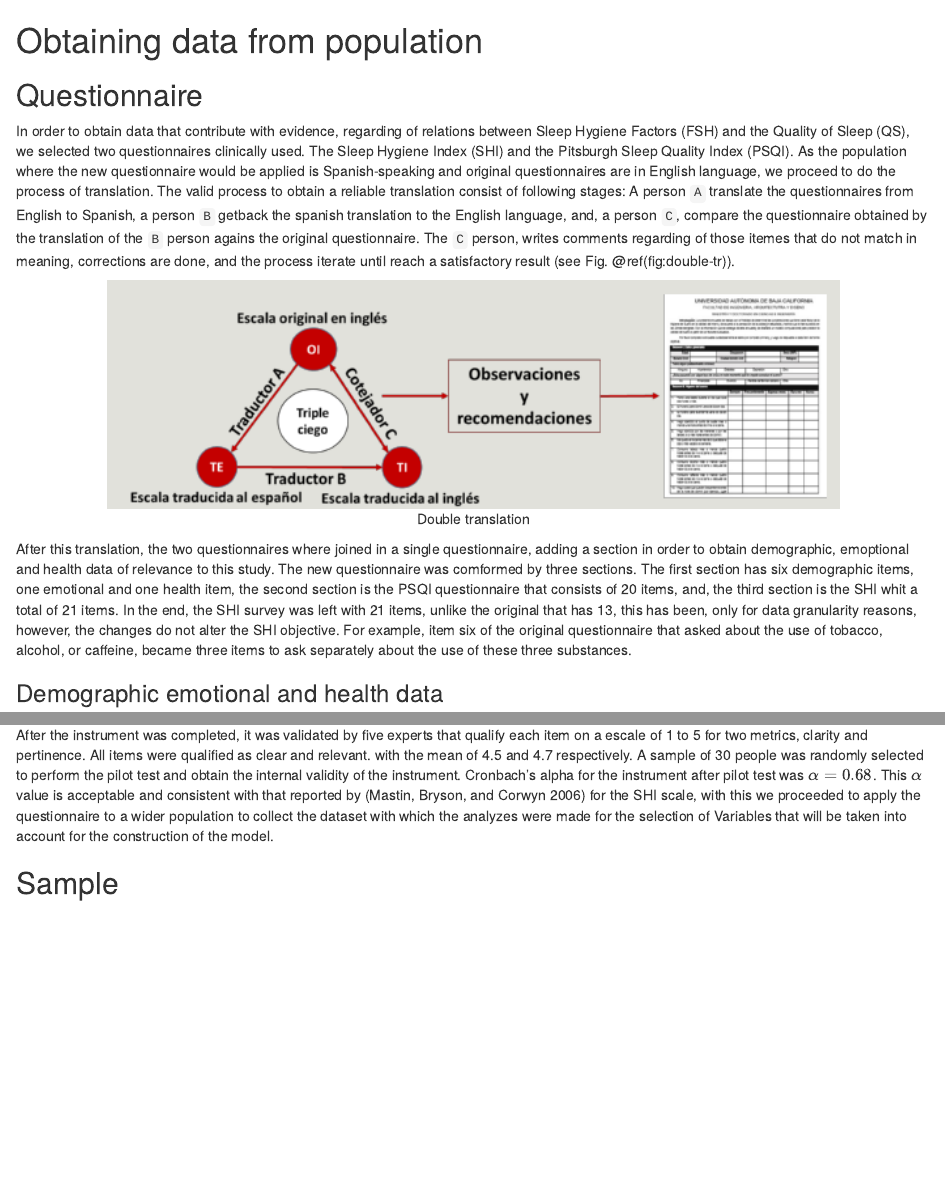
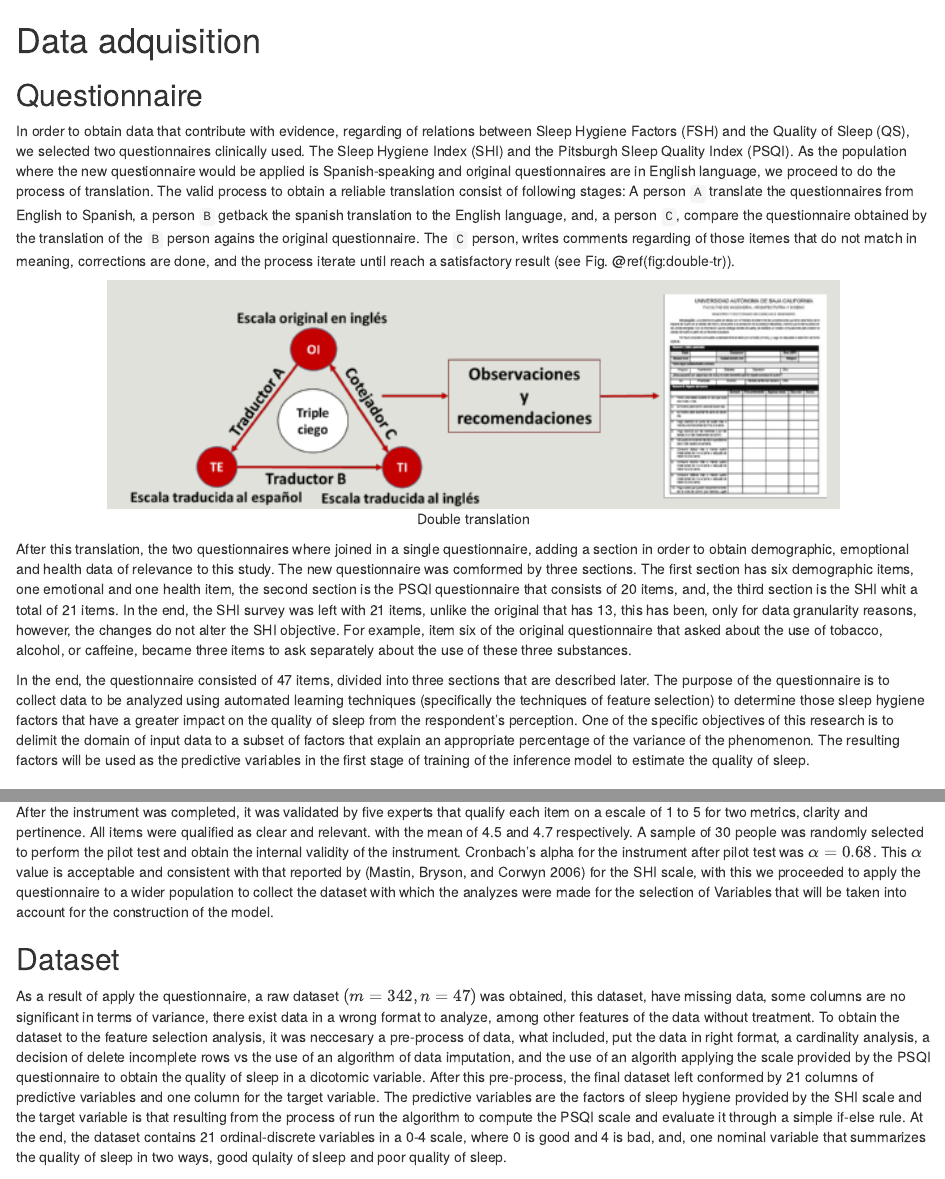
Before and after one commit to arturo-laflor/apuntes-articulo-feature-selection, an R Markdown document (02-literature.Rmd): the page in a window 1100 px wide, from its top, and a second part further down, joined at a grey line. Rendered offline with R 4.5, knitr and Pandoc, with nearby package versions.

Commit message:
se agregó descripción del dataset

````diff
--- a/02-literature.Rmd
+++ b/02-literature.Rmd
@@ -3,7 +3,7 @@ output:
   word_document: default
   html_document: default
 ---
-# Obtaining data from population
+# Data adquisition
 
 
 ## Questionnaire
@@ -16,6 +16,9 @@ knitr::include_graphics("images/double-translation.png")
 ```
 
 After this translation, the two questionnaires where joined in a single questionnaire, adding a section in order to obtain demographic, emoptional and health data of relevance to this study. The new questionnaire was comformed by three sections. The first section has six demographic items, one emotional and one health item, the second section is the PSQI questionnaire that consists of 20 items, and, the third section is the SHI whit a total of 21 items. In the end, the SHI survey was left with 21 items, unlike the original that has 13, this has been, only for data granularity reasons, however, the changes do not alter the SHI objective. For example, item six of the original questionnaire that asked about the use of tobacco, alcohol, or caffeine, became three items to ask separately about the use of these three substances.
+
+In the end, the questionnaire consisted of 47 items, divided into three sections that are described later. The purpose of the questionnaire is to collect data to be analyzed using automated learning techniques (specifically the techniques of feature selection) to determine those sleep hygiene factors that have a greater impact on the quality of sleep from the respondent's perception. One of the specific objectives of this research is to delimit the domain of input data to a subset of factors that explain an appropriate percentage of the variance of the phenomenon. The resulting factors will be used as the predictive variables in the first stage of training of the inference model to estimate the quality of sleep.
+
 
 ### Demographic emotional and health data
 
@@ -51,4 +54,6 @@ For the purposes of this study and based on what the literature reports regardin
 
 After the instrument was completed, it was validated by five experts that qualify each item on a escale of 1 to 5 for two metrics, clarity and pertinence. All items were qualified as clear and relevant. with the mean of 4.5 and 4.7 respectively. A sample of 30 people was randomly selected to perform the pilot test and obtain the internal validity of the instrument. Cronbach's alpha for the instrument after pilot test was $\alpha=0.68$. This $\alpha$ value is acceptable and consistent with that reported by [@mastin2006] for the SHI scale, with this we proceeded to apply the questionnaire to a wider population to collect the dataset with which the analyzes were made for the selection of Variables that will be taken into account for the construction of the model.
 
-## Sample
+## Dataset
+As a result of apply the questionnaire, a raw dataset $(m=342, n=47)$ was obtained, this dataset, have missing data, some columns are no significant in terms of variance, there exist data in a wrong format to analyze, among other features of the data without treatment. To obtain the dataset to the feature selection analysis, it was neccesary a pre-process of data, what included, put the data in right format, a cardinality analysis, a decision of delete incomplete rows vs the use of an algorithm of data imputation, and the use of an algorith applying the scale provided by the PSQI questionnaire to obtain the quality of sleep in a dicotomic variable.
+After this pre-process, the final dataset left conformed by 21 columns of predictive variables and one column for the target variable. The predictive variables are the factors of sleep hygiene provided by the SHI scale and the target variable is that resulting from the process of run the algorithm to compute the PSQI scale and evaluate it  through a simple if-else rule.  At the end, the dataset contains 21 ordinal-discrete variables in a 0-4 scale, where 0 is good and 4 is bad, and, one nominal variable that summarizes the quality of sleep in two ways, good qulaity of sleep and poor quality of sleep.
````
Also changed, not shown: 1 other file.
